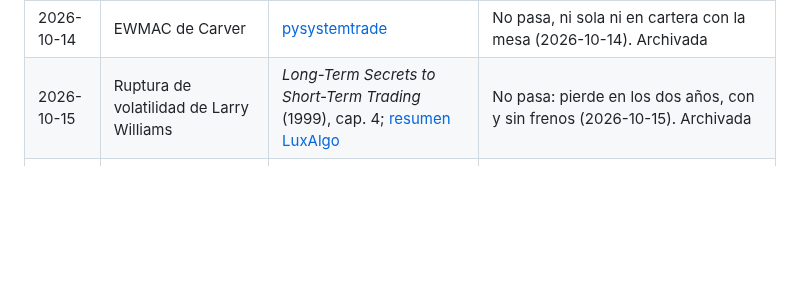
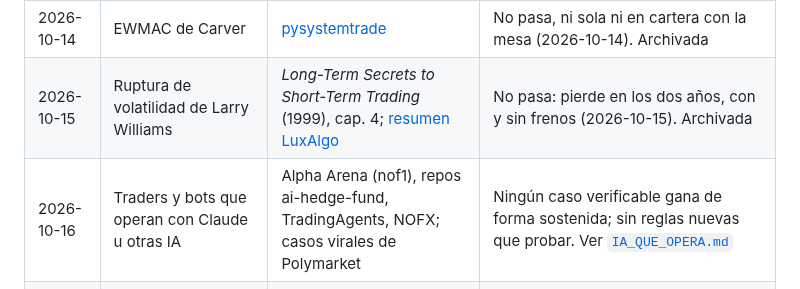
Before and after one commit to tatopozot-rgb/trading-intelligence-ai, a Markdown page: docs/inteligencia/BOTS_PUBLICOS.md, the part around the change. GitHub-like rendering; blank space fills up the shorter version.

```diff
--- a/docs/inteligencia/BOTS_PUBLICOS.md
+++ b/docs/inteligencia/BOTS_PUBLICOS.md
@@ -13,6 +13,7 @@ canal de Donchian (reglas "Turtle"), cruce de medias EMA y momento de serie temp
 |---|---|---|---|
 | 2026-10-14 | EWMAC de Carver | [pysystemtrade](https://github.com/robcarver17/pysystemtrade) | No pasa, ni sola ni en cartera con la mesa (2026-10-14). Archivada |
 | 2026-10-15 | Ruptura de volatilidad de Larry Williams | *Long-Term Secrets to Short-Term Trading* (1999), cap. 4; [resumen LuxAlgo](https://www.luxalgo.com/library/concept/volatility-breakout/) | No pasa: pierde en los dos años, con y sin frenos (2026-10-15). Archivada |
+| 2026-10-16 | Traders y bots que operan con Claude u otras IA | Alpha Arena (nof1), repos ai-hedge-fund, TradingAgents, NOFX; casos virales de Polymarket | Ningún caso verificable gana de forma sostenida; sin reglas nuevas que probar. Ver [`IA_QUE_OPERA.md`](IA_QUE_OPERA.md) |
 | 2026-10-15 | Rebote a la media en lateral (Bollinger 20/2 + ADX < 20), diario y 4 h | Bollinger, *Bollinger on Bollinger Bands* (2001); Wilder, *New Concepts in Technical Trading Systems* (1978) | No pasa en ningún marco ni versión (2026-10-15). Archivada |
 | 2026-10-15 | Oro: ruptura de Londres, Tortugas diaria y reversión tras noticia (y en BTC) | Kathy Lien (2008); Curtis Faith, *Way of the Turtle* (2007) | Ninguna pasa en los dos años (2026-10-15). Archivadas; Londres en oro, a vigilar |
 | 2026-10-16 | RSI-2 de Larry Connors (comprar caídas cortas sobre la media de 200 días) | Connors y Alvarez, *Short Term Trading Strategies That Work* (2008); [resumen LuxAlgo](https://www.luxalgo.com/library/concept/rsi-2/) | No pasa en ninguna versión (2026-10-16). Archivada |
```
Also changed, not shown: docs/inteligencia/IA_QUE_OPERA.md (added, +99 -0 lines).
